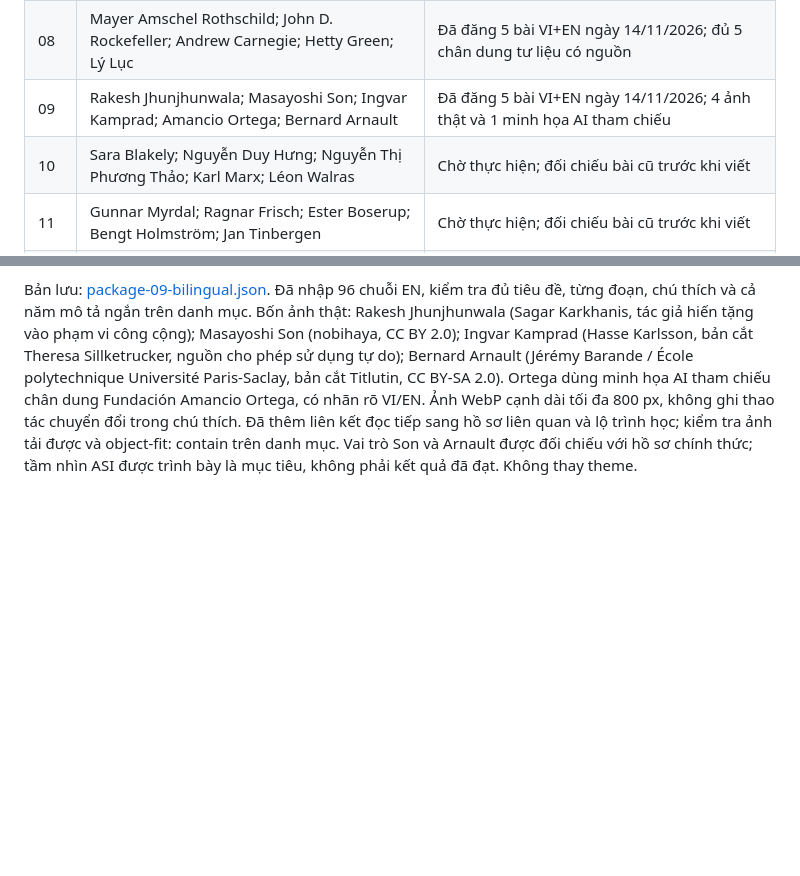
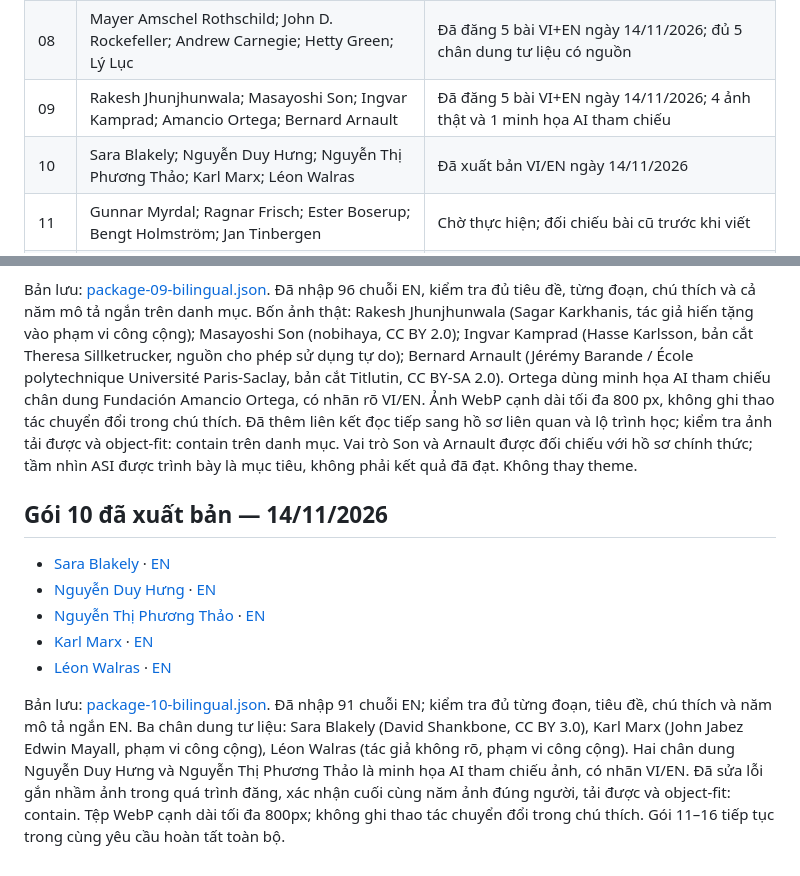
Before and after one commit to ebusbuilong-arch/daututuonglai-wordpress, a Markdown page: content/goc-chia-se/README.md, 2 parts joined by grey strips. Drawn GitHub-style; blank space fills up the shorter version.

Commit message:
docs: mark package 10 bilingual profiles published

```diff
--- a/content/goc-chia-se/README.md
+++ b/content/goc-chia-se/README.md
@@ -18,7 +18,7 @@ Phạm vi: 80 nhân vật, 16 gói, 5 bài/gói. Đây là danh sách biên tậ
 | 07 | Howard Marks; Jim Simons; Jesse Livermore; André Kostolany; J. P. Morgan | Đã đăng 5 bài VI+EN ngày 14/11/2026; đủ 5 ảnh tư liệu có nguồn |
 | 08 | Mayer Amschel Rothschild; John D. Rockefeller; Andrew Carnegie; Hetty Green; Lý Lục | Đã đăng 5 bài VI+EN ngày 14/11/2026; đủ 5 chân dung tư liệu có nguồn |
 | 09 | Rakesh Jhunjhunwala; Masayoshi Son; Ingvar Kamprad; Amancio Ortega; Bernard Arnault | Đã đăng 5 bài VI+EN ngày 14/11/2026; 4 ảnh thật và 1 minh họa AI tham chiếu |
-| 10 | Sara Blakely; Nguyễn Duy Hưng; Nguyễn Thị Phương Thảo; Karl Marx; Léon Walras | Chờ thực hiện; đối chiếu bài cũ trước khi viết |
+| 10 | Sara Blakely; Nguyễn Duy Hưng; Nguyễn Thị Phương Thảo; Karl Marx; Léon Walras | Đã xuất bản VI/EN ngày 14/11/2026 |
 | 11 | Gunnar Myrdal; Ragnar Frisch; Ester Boserup; Bengt Holmström; Jan Tinbergen | Chờ thực hiện; đối chiếu bài cũ trước khi viết |
 | 12 | Jean Charles Léonard de Sismondi; Franco Modigliani; Andreu Mas-Colell; António Simões Lopes; Michał Kalecki | Chờ thực hiện; đối chiếu bài cũ trước khi viết |
 | 13 | János Kornai; Wassily Leontief; Mikhail Tugan-Baranovsky; Robert Mundell; Max Corden | Chờ thực hiện; đối chiếu bài cũ trước khi viết |
@@ -148,3 +148,14 @@ Bản lưu: [package-08-bilingual.json](./package-08-bilingual.json). Đã nhậ
 - [Bernard Arnault](https://daututuonglai.vn/2026/11/14/bernard-arnault-thuong-hieu-va-ban-sac/) · [EN](https://daututuonglai.vn/en/2026/11/14/bernard-arnault-thuong-hieu-va-ban-sac/)
 
 Bản lưu: [package-09-bilingual.json](./package-09-bilingual.json). Đã nhập 96 chuỗi EN, kiểm tra đủ tiêu đề, từng đoạn, chú thích và cả năm mô tả ngắn trên danh mục. Bốn ảnh thật: Rakesh Jhunjhunwala (Sagar Karkhanis, tác giả hiến tặng vào phạm vi công cộng); Masayoshi Son (nobihaya, CC BY 2.0); Ingvar Kamprad (Hasse Karlsson, bản cắt Theresa Sillketrucker, nguồn cho phép sử dụng tự do); Bernard Arnault (Jérémy Barande / École polytechnique Université Paris-Saclay, bản cắt Titlutin, CC BY-SA 2.0). Ortega dùng minh họa AI tham chiếu chân dung Fundación Amancio Ortega, có nhãn rõ VI/EN. Ảnh WebP cạnh dài tối đa 800 px, không ghi thao tác chuyển đổi trong chú thích. Đã thêm liên kết đọc tiếp sang hồ sơ liên quan và lộ trình học; kiểm tra ảnh tải được và object-fit: contain trên danh mục. Vai trò Son và Arnault được đối chiếu với hồ sơ chính thức; tầm nhìn ASI được trình bày là mục tiêu, không phải kết quả đã đạt. Không thay theme.
+
+
+## Gói 10 đã xuất bản — 14/11/2026
+
+- [Sara Blakely](https://daututuonglai.vn/2026/11/14/sara-blakely-khoi-nghiep-tu-van-de-nho/) · [EN](https://daututuonglai.vn/en/2026/11/14/sara-blakely-khoi-nghiep-tu-van-de-nho/)
+- [Nguyễn Duy Hưng](https://daututuonglai.vn/2026/11/14/nguyen-duy-hung-niem-tin-va-thi-truong-von/) · [EN](https://daututuonglai.vn/en/2026/11/14/nguyen-duy-hung-niem-tin-va-thi-truong-von/)
+- [Nguyễn Thị Phương Thảo](https://daututuonglai.vn/2026/11/14/nguyen-thi-phuong-thao-mo-rong-co-hoi-bay/) · [EN](https://daututuonglai.vn/en/2026/11/14/nguyen-thi-phuong-thao-mo-rong-co-hoi-bay/)
+- [Karl Marx](https://daututuonglai.vn/2026/11/14/karl-marx-lao-dong-tu-ban-va-phan-phoi/) · [EN](https://daututuonglai.vn/en/2026/11/14/karl-marx-lao-dong-tu-ban-va-phan-phoi/)
+- [Léon Walras](https://daututuonglai.vn/2026/11/14/leon-walras-cac-thi-truong-lien-ket/) · [EN](https://daututuonglai.vn/en/2026/11/14/leon-walras-cac-thi-truong-lien-ket/)
+
+Bản lưu: [package-10-bilingual.json](./package-10-bilingual.json). Đã nhập 91 chuỗi EN; kiểm tra đủ từng đoạn, tiêu đề, chú thích và năm mô tả ngắn EN. Ba chân dung tư liệu: Sara Blakely (David Shankbone, CC BY 3.0), Karl Marx (John Jabez Edwin Mayall, phạm vi công cộng), Léon Walras (tác giả không rõ, phạm vi công cộng). Hai chân dung Nguyễn Duy Hưng và Nguyễn Thị Phương Thảo là minh họa AI tham chiếu ảnh, có nhãn VI/EN. Đã sửa lỗi gắn nhầm ảnh trong quá trình đăng, xác nhận cuối cùng năm ảnh đúng người, tải được và object-fit: contain. Tệp WebP cạnh dài tối đa 800px; không ghi thao tác chuyển đổi trong chú thích. Gói 11–16 tiếp tục trong cùng yêu cầu hoàn tất toàn bộ.
```
